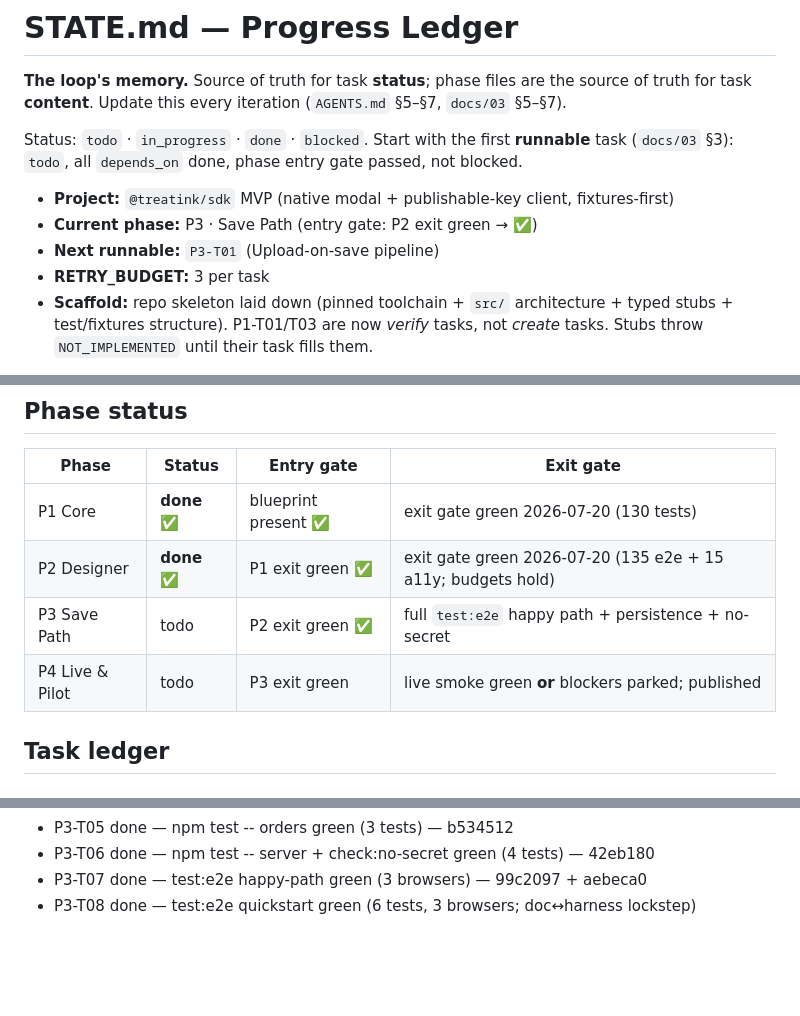
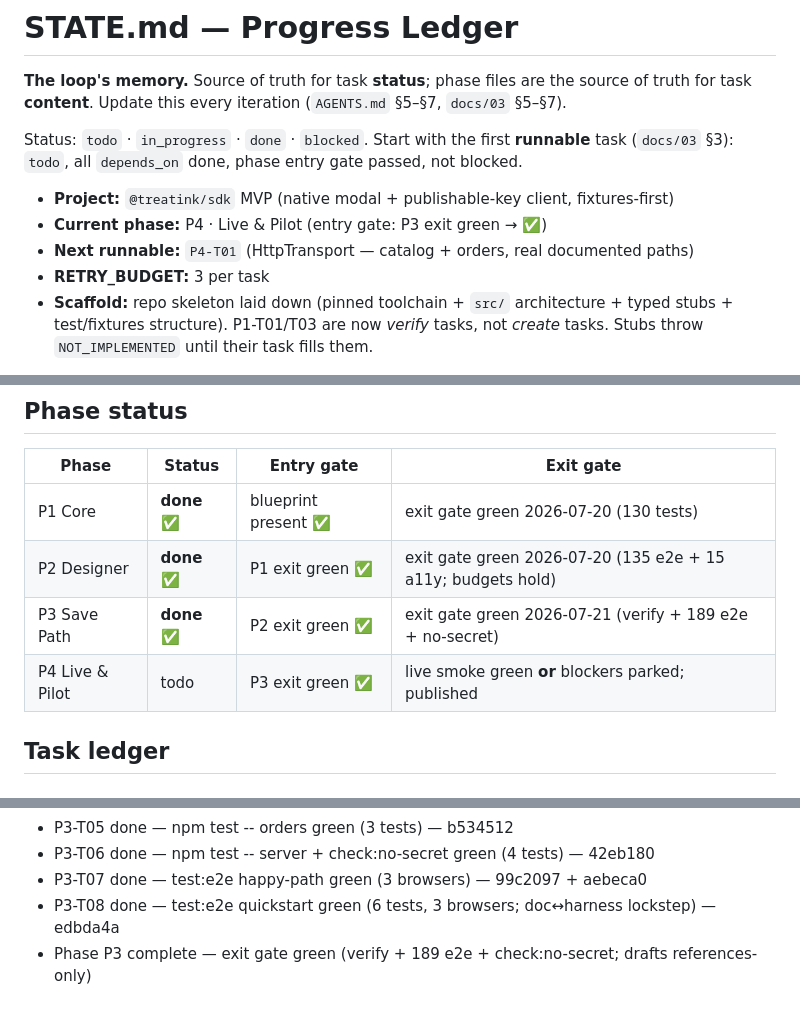
Before and after one commit to treatink/treatink-sdk, a Markdown page: STATE.md, 3 parts joined by grey strips. Rendered like a GitHub page; blank space fills up the shorter version.

Commit message:
chore(state): mark Phase 3 (Save Path) complete
All P3 tasks done; exit gate green on 2026-07-21 — npm run verify
(146 unit/golden + size budgets), full npm run test:e2e (189 tests across
chromium/webkit/mobile), and check:no-secret. Drafts persist references
only. Next phase P4 (Live & Pilot) entry gate now satisfied.

Task: P3 phase transition. Gate: verify + test:e2e + check:no-secret -> pass

```diff
--- a/STATE.md
+++ b/STATE.md
@@ -8,8 +8,8 @@ Start with the first **runnable** task (`docs/03` §3): `todo`, all `depends_on`
 gate passed, not blocked.
 
 - **Project:** `@treatink/sdk` MVP (native modal + publishable-key client, fixtures-first)
-- **Current phase:** P3 · Save Path (entry gate: P2 exit green → ✅)
-- **Next runnable:** `P3-T01` (Upload-on-save pipeline)
+- **Current phase:** P4 · Live & Pilot (entry gate: P3 exit green → ✅)
+- **Next runnable:** `P4-T01` (HttpTransport — catalog + orders, real documented paths)
 - **RETRY_BUDGET:** 3 per task
 - **Scaffold:** repo skeleton laid down (pinned toolchain + `src/` architecture + typed stubs +
   test/fixtures structure). P1-T01/T03 are now *verify* tasks, not *create* tasks. Stubs throw
@@ -23,8 +23,8 @@ gate passed, not blocked.
 |---|---|---|---|
 | P1 Core | **done** ✅ | blueprint present ✅ | exit gate green 2026-07-20 (130 tests) |
 | P2 Designer | **done** ✅ | P1 exit green ✅ | exit gate green 2026-07-20 (135 e2e + 15 a11y; budgets hold) |
-| P3 Save Path | todo | P2 exit green ✅ | full `test:e2e` happy path + persistence + no-secret |
-| P4 Live & Pilot | todo | P3 exit green | live smoke green **or** blockers parked; published |
+| P3 Save Path | **done** ✅ | P2 exit green ✅ | exit gate green 2026-07-21 (verify + 189 e2e + no-secret) |
+| P4 Live & Pilot | todo | P3 exit green ✅ | live smoke green **or** blockers parked; published |
 
 ## Task ledger
 
@@ -147,4 +147,5 @@ _Newest last. One line per completed task or phase transition:_
 - P3-T05 done — npm test -- orders green (3 tests) — b534512
 - P3-T06 done — npm test -- server + check:no-secret green (4 tests) — 42eb180
 - P3-T07 done — test:e2e happy-path green (3 browsers) — 99c2097 + aebeca0
-- P3-T08 done — test:e2e quickstart green (6 tests, 3 browsers; doc↔harness lockstep)
+- P3-T08 done — test:e2e quickstart green (6 tests, 3 browsers; doc↔harness lockstep) — edbda4a
+- Phase P3 complete — exit gate green (verify + 189 e2e + check:no-secret; drafts references-only)
```
